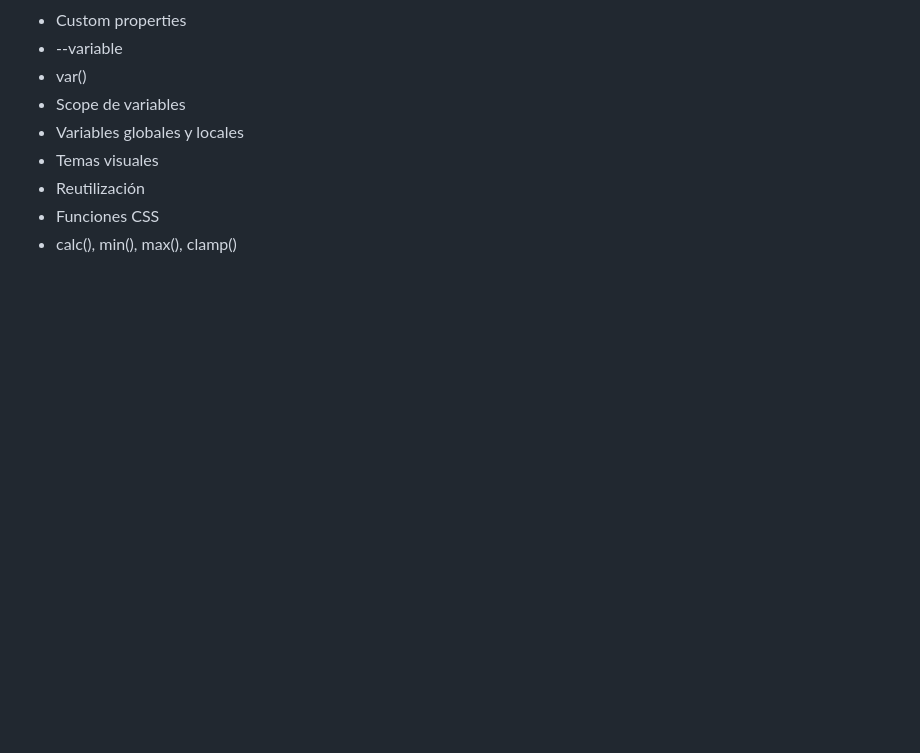
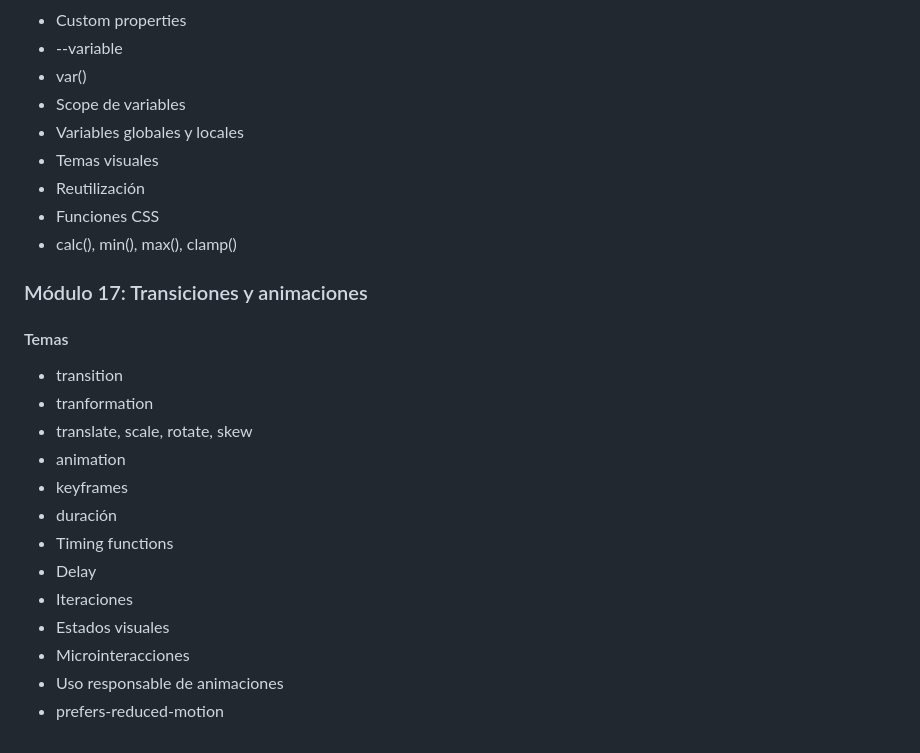
Before and after one commit to Saibot1310/Sistema-Gestion-Ventas-Interfaz, a Markdown page: README.md, the part around the change. Drawn GitHub-style; blank space fills up the shorter version.

Commit message:
docs: agregar módulo sobre transiciones y animaciones en README

```diff
--- a/README.md
+++ b/README.md
@@ -373,3 +373,19 @@ Por medio de un servidor instalado
 - Reutilización
 - Funciones CSS
 - calc(), min(), max(), clamp()
+
+### Módulo 17: Transiciones y animaciones
+#### Temas
+- transition
+- tranformation
+- translate, scale, rotate, skew
+- animation
+- keyframes
+- duración
+- Timing functions
+- Delay
+- Iteraciones
+- Estados visuales
+- Microinteracciones
+- Uso responsable de animaciones
+- prefers-reduced-motion
```
